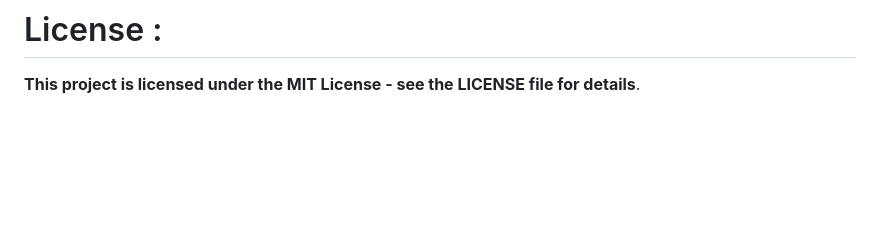
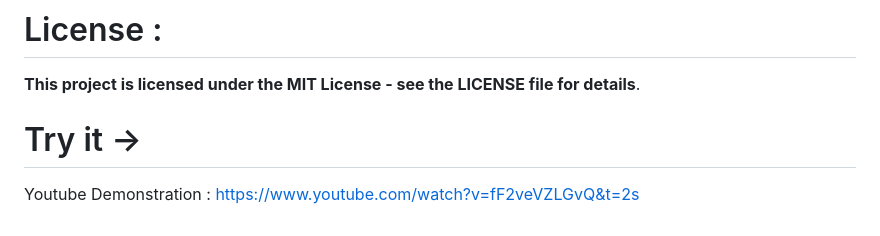
Before and after one commit to Sanchita76/BreatheEasy, a Markdown page: README.md, the part around the change. GitHub-like rendering; blank space fills up the shorter version.

```diff
--- a/README.md
+++ b/README.md
@@ -72,3 +72,6 @@ pip install -r requirements.txt <br>
 
 # License :
 **This project is licensed under the MIT License - see the LICENSE file for details**.<br>
+
+# Try it ->
+Youtube Demonstration : https://www.youtube.com/watch?v=fF2veVZLGvQ&t=2s
```
